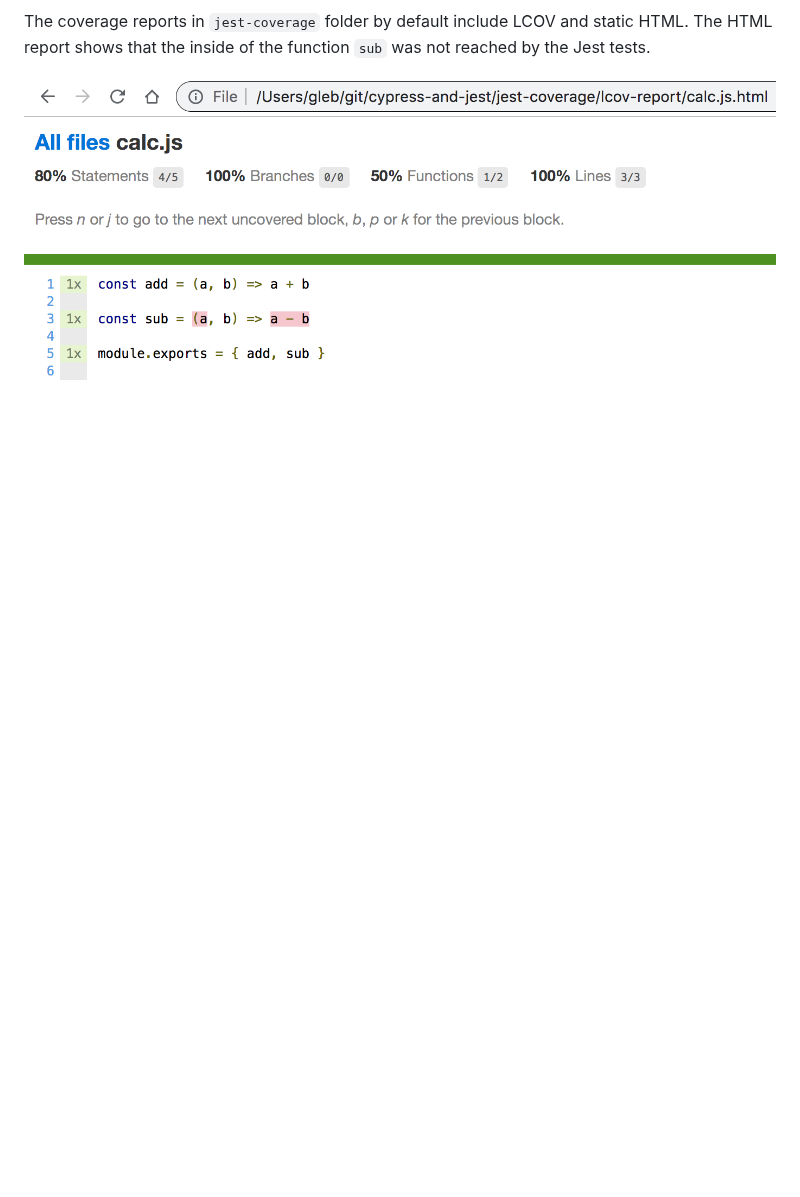
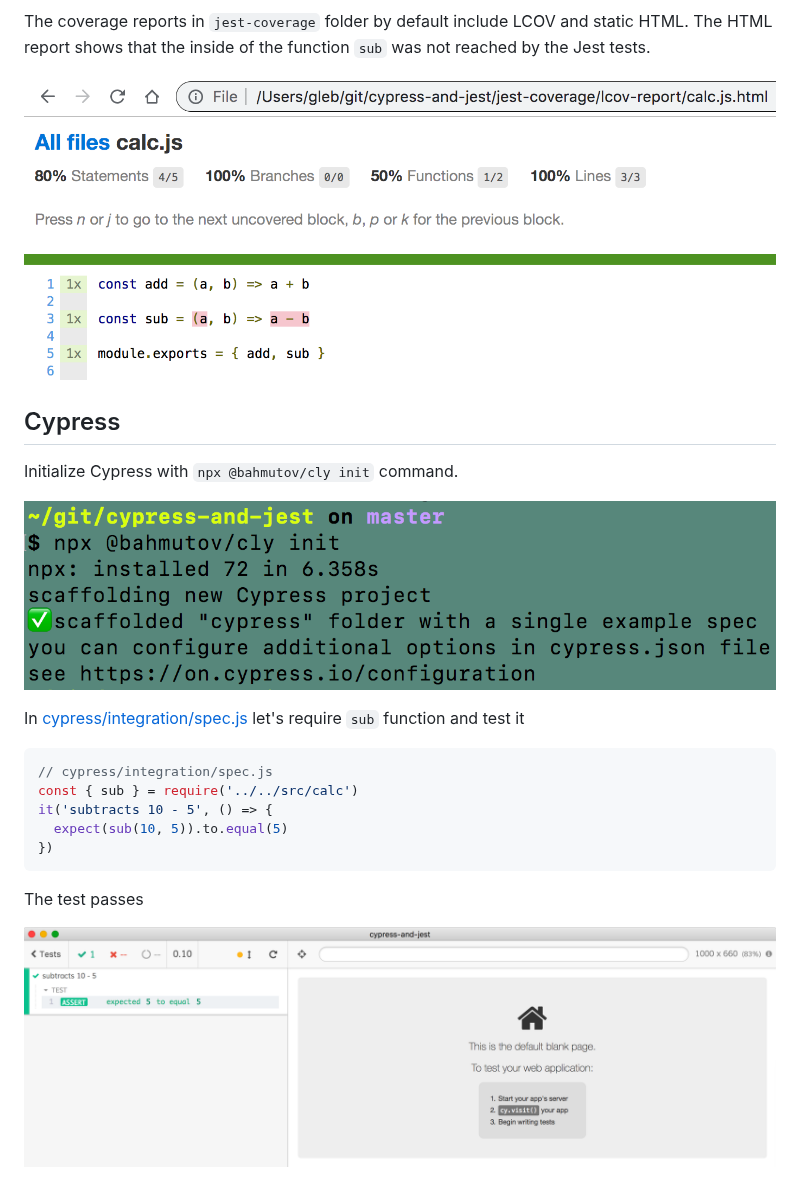
Before and after one commit to bahmutov/cypress-and-jest, a Markdown page: README.md, the part around the change. Drawn GitHub-style; pictures changed too: images/cypress-init.png (added), images/cypress-test.png (added); blank space fills up the shorter version.

Commit message:
add Cypress test

````diff
--- a/README.md
+++ b/README.md
@@ -30,3 +30,23 @@ The Jest test is in [__tests__/calc.test.js](__tests__/calc.test.js) and only ru
 The coverage reports in `jest-coverage` folder by default include LCOV and static HTML. The HTML report shows that the inside of the function `sub` was not reached by the Jest tests.
 
 ![Jest coverage](images/jest-coverage.png)
+
+## Cypress
+
+Initialize Cypress with `npx @bahmutov/cly init` command.
+
+![Cypress init](images/cypress-init.png)
+
+In [cypress/integration/spec.js](cypress/integration/spec.js) let's require `sub` function and test it
+
+```js
+// cypress/integration/spec.js
+const { sub } = require('../../src/calc')
+it('subtracts 10 - 5', () => {
+  expect(sub(10, 5)).to.equal(5)
+})
+```
+
+The test passes
+
+![Cypress test](images/cypress-test.png)
````
Also changed, not shown: cypress/README.md (added, +22 -0 lines), 5 other files.
